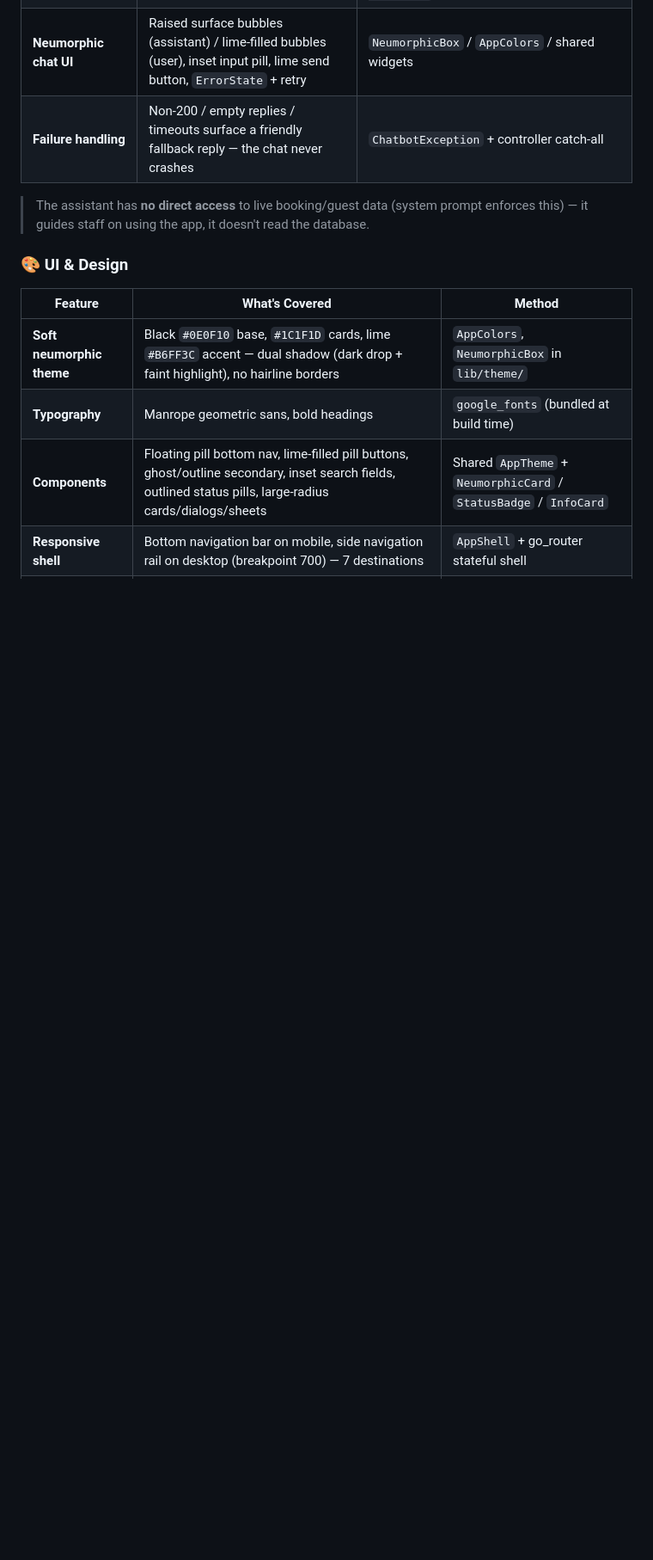
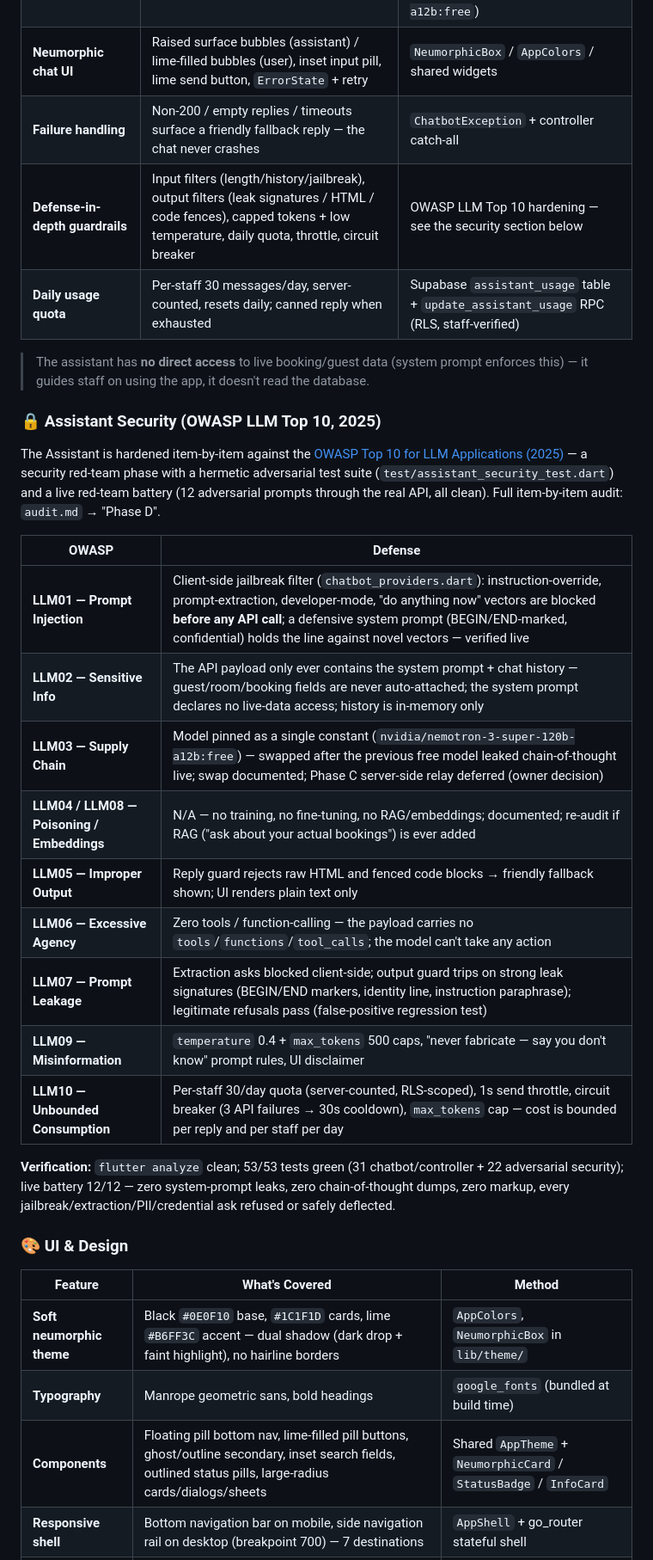
Before and after one commit to Onetatcode/Hotel-Management-System, a Markdown page: README.md, the part around one of its changes. Shown at 86% size. GitHub-like rendering; blank space fills up the shorter version.

Commit message:
README: document AI assistant OWASP LLM Top 10 security hardening (defense-in-depth section, quota/throttle/breaker feature rows, verification summary, project structure + tech stack updates)

```diff
--- a/README.md
+++ b/README.md
@@ -93,8 +93,28 @@ A **role-based hotel operations app** for staff — combines a responsive Flutte
 | **Conversational help** | Hotel-ops / app-usage assistant with greeting, typing indicator, auto-scroll | `ChatMessagesController` + `ChatbotService` (OpenRouter, `nvidia/nemotron-3-super-120b-a12b:free`) |
 | **Neumorphic chat UI** | Raised surface bubbles (assistant) / lime-filled bubbles (user), inset input pill, lime send button, `ErrorState` + retry | `NeumorphicBox` / `AppColors` / shared widgets |
 | **Failure handling** | Non-200 / empty replies / timeouts surface a friendly fallback reply — the chat never crashes | `ChatbotException` + controller catch-all |
+| **Defense-in-depth guardrails** | Input filters (length/history/jailbreak), output filters (leak signatures / HTML / code fences), capped tokens + low temperature, daily quota, throttle, circuit breaker | OWASP LLM Top 10 hardening — see the security section below |
+| **Daily usage quota** | Per-staff 30 messages/day, server-counted, resets daily; canned reply when exhausted | Supabase `assistant_usage` table + `update_assistant_usage` RPC (RLS, staff-verified) |
 
 > The assistant has **no direct access** to live booking/guest data (system prompt enforces this) — it guides staff on using the app, it doesn't read the database.
+
+
+### 🔒 Assistant Security (OWASP LLM Top 10, 2025)
+The Assistant is hardened item-by-item against the [OWASP Top 10 for LLM Applications (2025)](https://owasp.org/www-project-top-10-for-large-language-model-applications/) — a security red-team phase with a hermetic adversarial test suite (`test/assistant_security_test.dart`) and a live red-team battery (12 adversarial prompts through the real API, all clean). Full item-by-item audit: `audit.md` → "Phase D".
+
+| OWASP | Defense |
+|-------|---------|
+| **LLM01 — Prompt Injection** | Client-side jailbreak filter (`chatbot_providers.dart`): instruction-override, prompt-extraction, developer-mode, "do anything now" vectors are blocked **before any API call**; a defensive system prompt (BEGIN/END-marked, confidential) holds the line against novel vectors — verified live |
+| **LLM02 — Sensitive Info** | The API payload only ever contains the system prompt + chat history — guest/room/booking fields are never auto-attached; the system prompt declares no live-data access; history is in-memory only |
+| **LLM03 — Supply Chain** | Model pinned as a single constant (`nvidia/nemotron-3-super-120b-a12b:free`) — swapped after the previous free model leaked chain-of-thought live; swap documented; Phase C server-side relay deferred (owner decision) |
+| **LLM04 / LLM08 — Poisoning / Embeddings** | N/A — no training, no fine-tuning, no RAG/embeddings; documented; re-audit if RAG ("ask about your actual bookings") is ever added |
+| **LLM05 — Improper Output** | Reply guard rejects raw HTML and fenced code blocks → friendly fallback shown; UI renders plain text only |
+| **LLM06 — Excessive Agency** | Zero tools / function-calling — the payload carries no `tools`/`functions`/`tool_calls`; the model can't take any action |
+| **LLM07 — Prompt Leakage** | Extraction asks blocked client-side; output guard trips on strong leak signatures (BEGIN/END markers, identity line, instruction paraphrase); legitimate refusals pass (false-positive regression test) |
+| **LLM09 — Misinformation** | `temperature` 0.4 + `max_tokens` 500 caps, "never fabricate — say you don't know" prompt rules, UI disclaimer |
+| **LLM10 — Unbounded Consumption** | Per-staff 30/day quota (server-counted, RLS-scoped), 1s send throttle, circuit breaker (3 API failures → 30s cooldown), `max_tokens` cap — cost is bounded per reply and per staff per day |
+
+**Verification:** `flutter analyze` clean; 53/53 tests green (31 chatbot/controller + 22 adversarial security); live battery 12/12 — zero system-prompt leaks, zero chain-of-thought dumps, zero markup, every jailbreak/extraction/PII/credential ask refused or safely deflected.
 
 
 ### 🎨 UI & Design
```
Also changed, not shown: other parts of README.md (+2 -2 lines).
